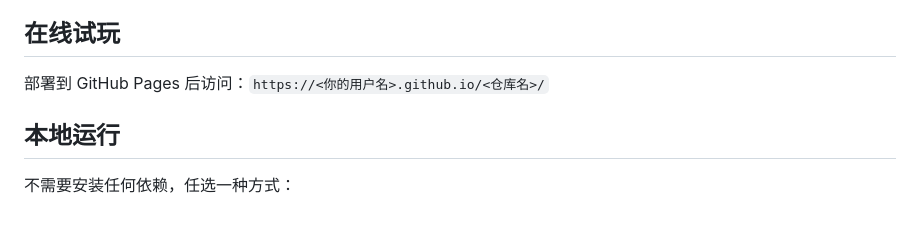
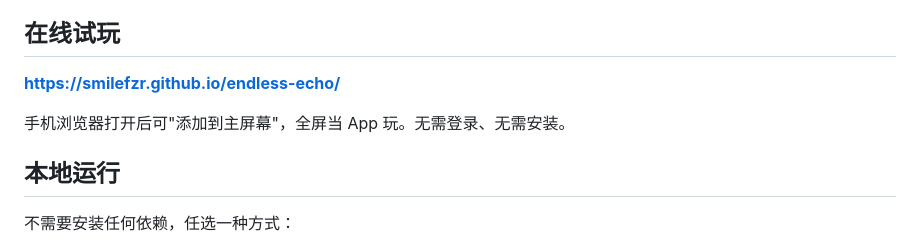
Before and after one commit to SmileFzr/endless-echo, a Markdown page: README.md, the part around the change. GitHub-like rendering; blank space fills up the shorter version.

Commit message:
README: 填入线上试玩地址

```diff
--- a/README.md
+++ b/README.md
@@ -7,7 +7,9 @@
 
 ## 在线试玩
 
-部署到 GitHub Pages 后访问：`https://<你的用户名>.github.io/<仓库名>/`
+**https://smilefzr.github.io/endless-echo/**
+
+手机浏览器打开后可"添加到主屏幕"，全屏当 App 玩。无需登录、无需安装。
 
 ## 本地运行
 
```
